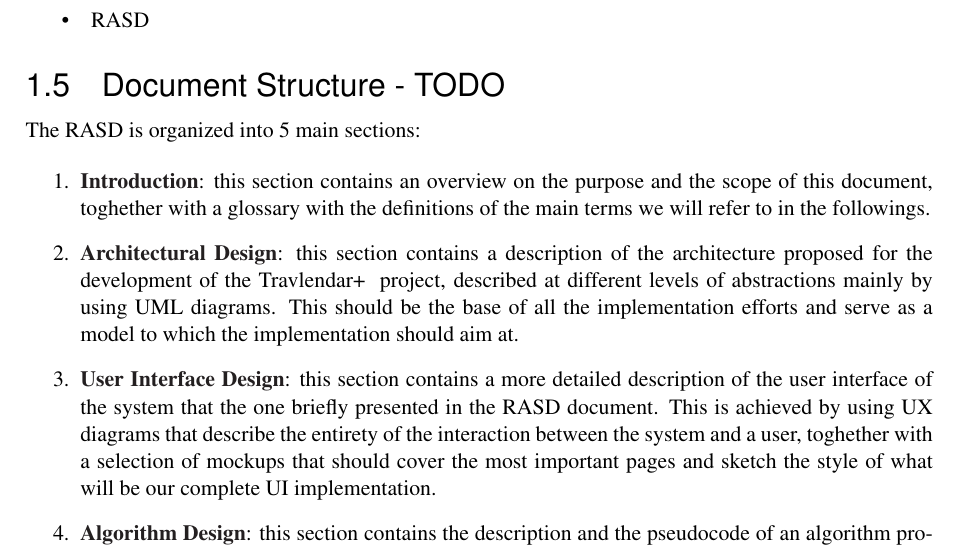
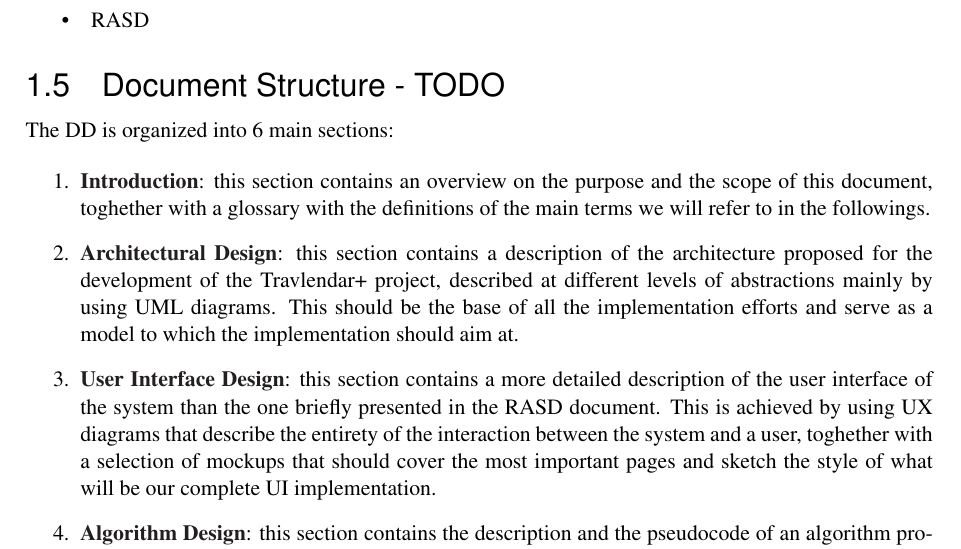
Before and after one commit to TommasoBianchi/BettiBianchi_SWENG2, a LaTeX document (DD/Latex/main.tex, which reads DD/Latex/Files/Introduction/docstructure.tex): part of page 6 of 35, cut so that both start at the same text. Compiled offline with pdfLaTeX; a LaTeX package or settings file that is missing is left out.

Commit message:
Finished document structure subsection

```diff
--- a/DD/Latex/Files/Introduction/docstructure.tex
+++ b/DD/Latex/Files/Introduction/docstructure.tex
@@ -1,9 +1,9 @@
-The RASD is organized into 5 main sections:
+The DD is organized into 6 main sections:
 
 \begin{enumerate}
 \item {\textbf{\nameref{sect:introduction}}}: this section contains an overview on the purpose and the scope of this document, toghether with a glossary with the definitions of the main terms we will refer to in the followings.
-\item {\textbf{\nameref{sect:architecture}}}: this section contains a description of the architecture proposed for the development of the \projectname~ project, described at different levels of abstractions mainly by using UML diagrams. This should be the base of all the implementation efforts and serve as a model to which the implementation should aim at.
-\item {\textbf{\nameref{sect:ui}}}: this section contains a more detailed description of the user interface of the system that the one briefly presented in the RASD document. This is achieved by using UX diagrams that describe the entirety of the interaction between the system and a user, toghether with a selection of mockups that should cover the most important pages and sketch the style of what will be our complete UI implementation.
+\item {\textbf{\nameref{sect:architecture}}}: this section contains a description of the architecture proposed for the development of the \projectname~project, described at different levels of abstractions mainly by using UML diagrams. This should be the base of all the implementation efforts and serve as a model to which the implementation should aim at.
+\item {\textbf{\nameref{sect:ui}}}: this section contains a more detailed description of the user interface of the system than the one briefly presented in the RASD document. This is achieved by using UX diagrams that describe the entirety of the interaction between the system and a user, toghether with a selection of mockups that should cover the most important pages and sketch the style of what will be our complete UI implementation.
 \item {\textbf{\nameref{sect:algorithm}}}: this section contains the description and the pseudocode of an algorithm proposed to solve the problem of scheduling new meetings, a core functionality in our system and one of the most delicate.
 \item {\textbf{\nameref{sect:implementation}}}: this section contains a description of the plan we will use to coordinate the implementation efforts, toghether with some indications on how to test the various components of the system and their interaction.
 \item {\textbf{\nameref{sect:appendix}}}: this section contains some information about the work behind the drafting of this
```
